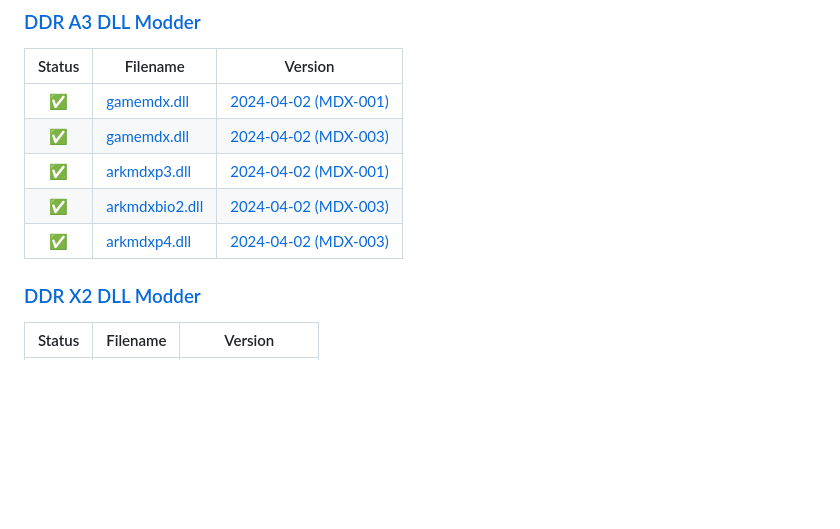
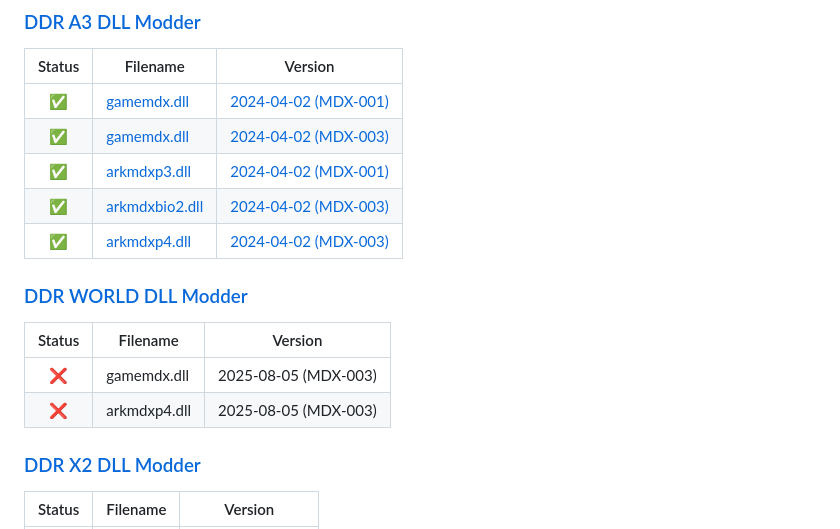
Before and after one commit to djtrackers/BemaniPatcher, a Markdown page: STATUS.md, the part around the change. Drawn GitHub-style; blank space fills up the shorter version.

Commit message:
Update conversion compatibility table

```diff
--- a/STATUS.md
+++ b/STATUS.md
@@ -79,6 +79,14 @@ The contents of this file are generated automatically.
 | ✅ | [arkmdxp3.dll](metadata/ddra3.json) | [2024-04-02 (MDX-001)](output/MDX-65d547e4_74f1b.json) |
 | ✅ | [arkmdxbio2.dll](metadata/ddra3.json) | [2024-04-02 (MDX-003)](output/MDX-65d547f3_8fd24.json) |
 | ✅ | [arkmdxp4.dll](metadata/ddra3.json) | [2024-04-02 (MDX-003)](output/MDX-65d547ba_8fd24.json) |
+
+
+### [DDR WORLD DLL Modder](https://mon.im/bemanipatcher/ddrworld.html)
+
+| Status | Filename | Version |
+| :---:  |----------|---------|
+| ❌ | gamemdx.dll | 2025-08-05 (MDX-003) |
+| ❌ | arkmdxp4.dll | 2025-08-05 (MDX-003) |
 
 
 ### [DDR X2 DLL Modder](https://mon.im/bemanipatcher/ddrx2.html)
```
